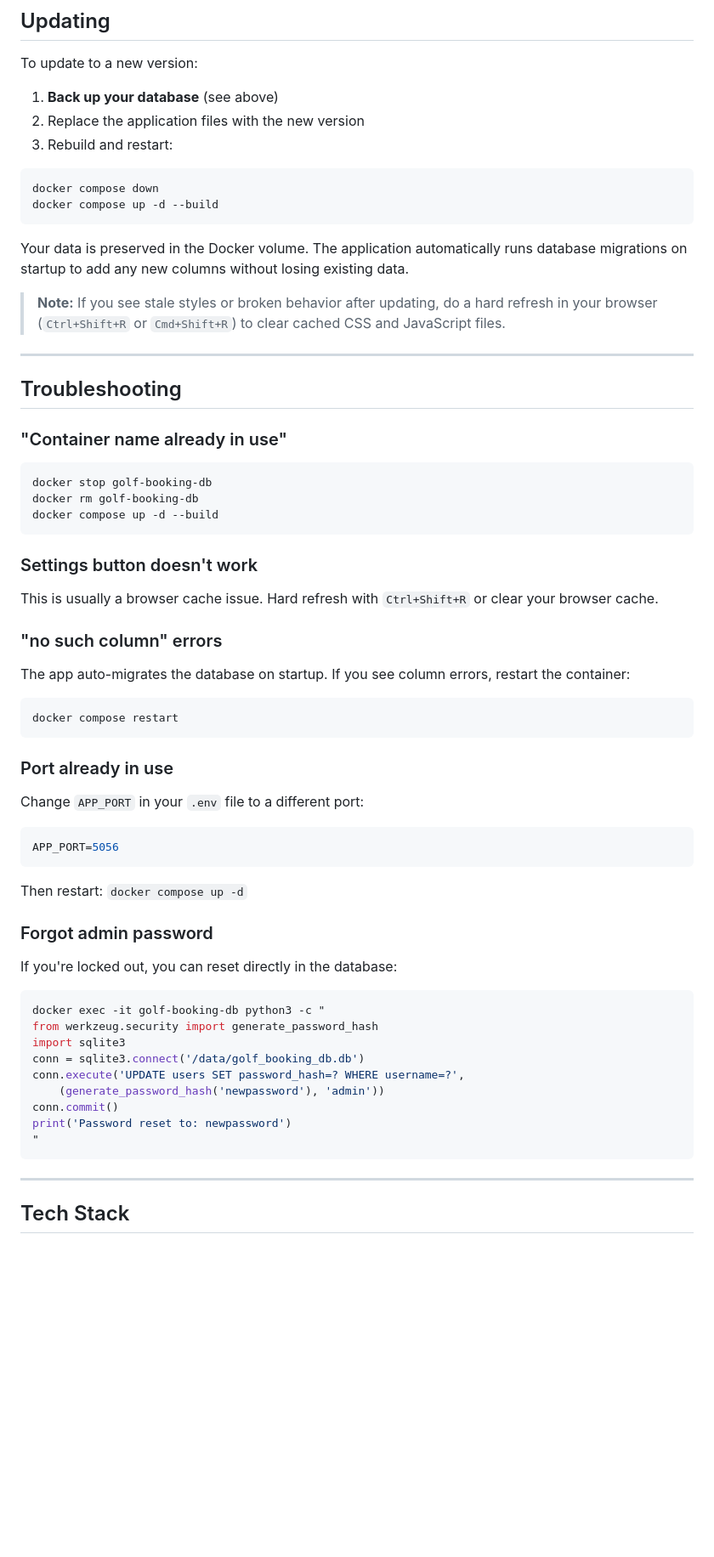
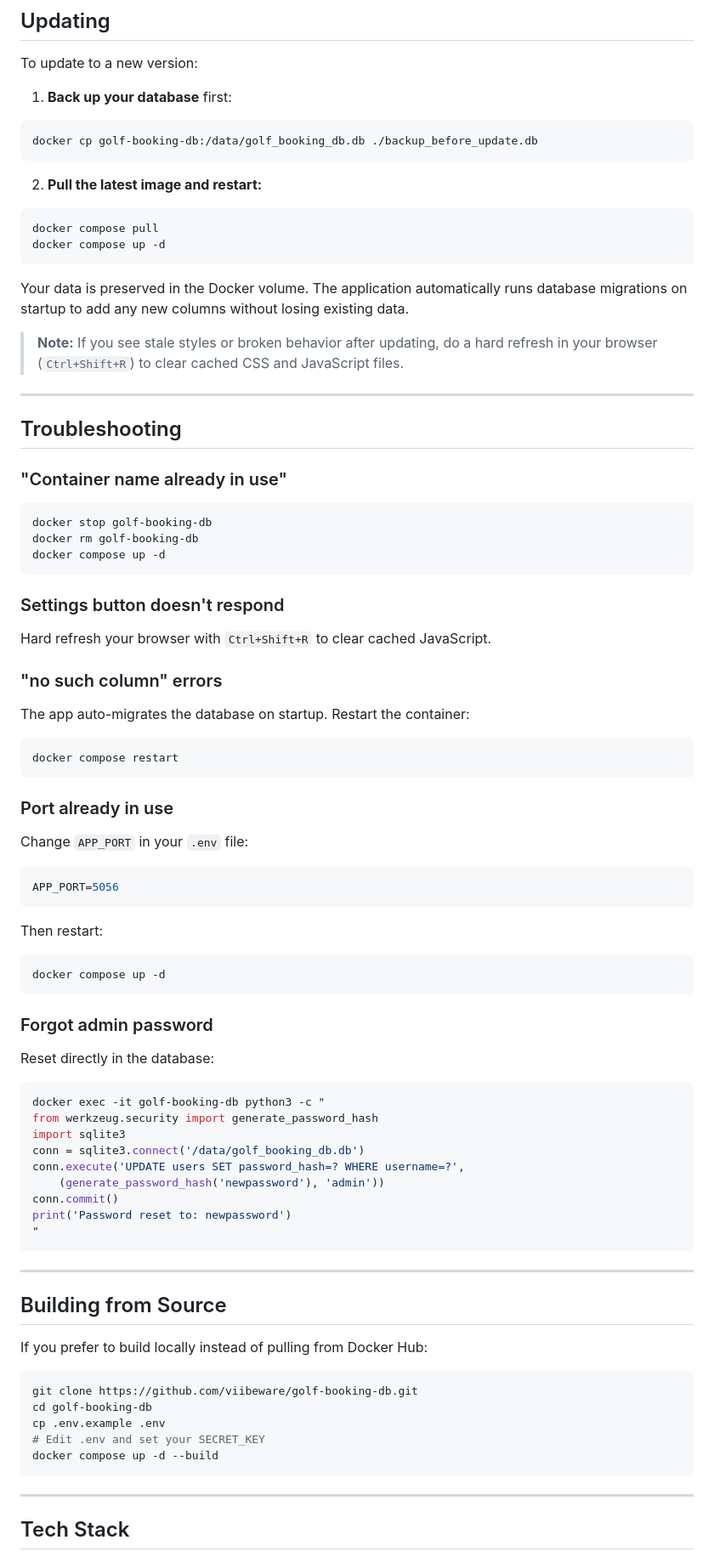
Before and after one commit to viibeware/golf-booking-db, a Markdown page: README.md, the part around one of its changes. Shown at 85% size. Rendered like a GitHub page; blank space fills up the shorter version.

````diff
--- a/README.md
+++ b/README.md
@@ -301,18 +320,22 @@ crontab -e
 
 To update to a new version:
 
-1. **Back up your database** (see above)
-2. Replace the application files with the new version
-3. Rebuild and restart:
+1. **Back up your database** first:
 
 ```bash
-docker compose down
-docker compose up -d --build
+docker cp golf-booking-db:/data/golf_booking_db.db ./backup_before_update.db
+```
+
+2. **Pull the latest image and restart:**
+
+```bash
+docker compose pull
+docker compose up -d
 ```
 
 Your data is preserved in the Docker volume. The application automatically runs database migrations on startup to add any new columns without losing existing data.
 
-> **Note:** If you see stale styles or broken behavior after updating, do a hard refresh in your browser (`Ctrl+Shift+R` or `Cmd+Shift+R`) to clear cached CSS and JavaScript files.
+> **Note:** If you see stale styles or broken behavior after updating, do a hard refresh in your browser (`Ctrl+Shift+R`) to clear cached CSS and JavaScript files.
 
 ---
 
@@ -323,16 +346,16 @@ Your data is preserved in the Docker volume. The application automatically runs
 ```bash
 docker stop golf-booking-db
 docker rm golf-booking-db
-docker compose up -d --build
+docker compose up -d
 ```
 
-### Settings button doesn't work
+### Settings button doesn't respond
 
-This is usually a browser cache issue. Hard refresh with `Ctrl+Shift+R` or clear your browser cache.
+Hard refresh your browser with `Ctrl+Shift+R` to clear cached JavaScript.
 
 ### "no such column" errors
 
-The app auto-migrates the database on startup. If you see column errors, restart the container:
+The app auto-migrates the database on startup. Restart the container:
 
 ```bash
 docker compose restart
@@ -340,17 +363,21 @@ docker compose restart
 
 ### Port already in use
 
-Change `APP_PORT` in your `.env` file to a different port:
+Change `APP_PORT` in your `.env` file:
 
 ```env
 APP_PORT=5056
 ```
 
-Then restart: `docker compose up -d`
+Then restart:
+
+```bash
+docker compose up -d
+```
 
 ### Forgot admin password
 
-If you're locked out, you can reset directly in the database:
+Reset directly in the database:
 
 ```bash
 docker exec -it golf-booking-db python3 -c "
@@ -362,6 +389,20 @@ conn.execute('UPDATE users SET password_hash=? WHERE username=?',
 conn.commit()
 print('Password reset to: newpassword')
 "
+```
+
+---
+
+## Building from Source
+
+If you prefer to build locally instead of pulling from Docker Hub:
+
+```bash
+git clone https://github.com/viibeware/golf-booking-db.git
+cd golf-booking-db
+cp .env.example .env
+# Edit .env and set your SECRET_KEY
+docker compose up -d --build
 ```
 
 ---
````
Also changed, not shown: other parts of README.md (+63 -44 lines).
